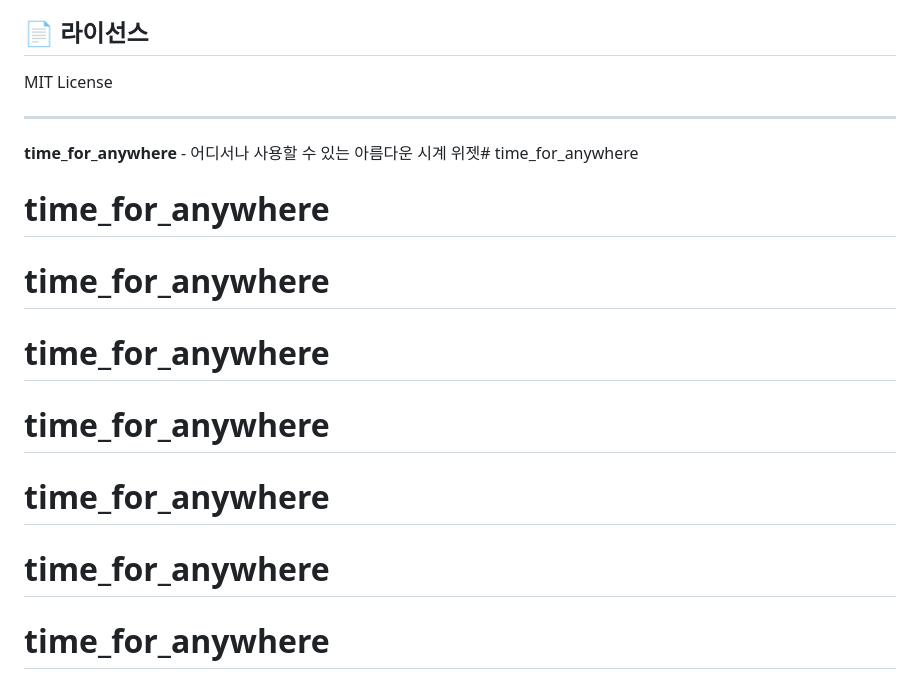
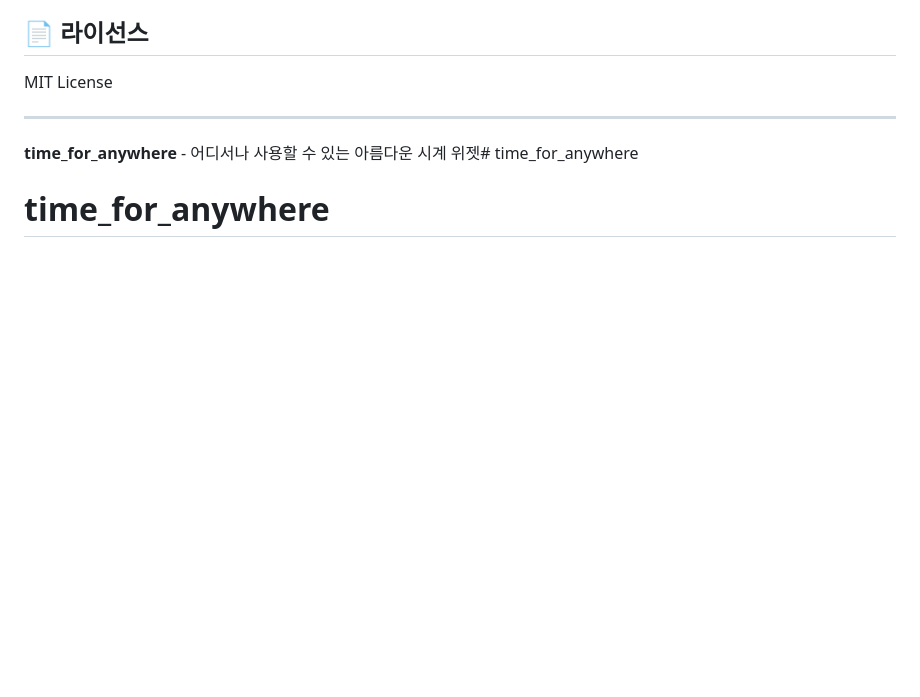
Before and after one commit to JanghyuckChoi/time_for_anywhere, a Markdown page: README.md, the part around the change. GitHub-like rendering; blank space fills up the shorter version.

```diff
--- a/README.md
+++ b/README.md
@@ -122,9 +122,3 @@ MIT License
 
 **time_for_anywhere** - 어디서나 사용할 수 있는 아름다운 시계 위젯# time_for_anywhere
 # time_for_anywhere
-# time_for_anywhere
-# time_for_anywhere
-# time_for_anywhere
-# time_for_anywhere
-# time_for_anywhere
-# time_for_anywhere
```
